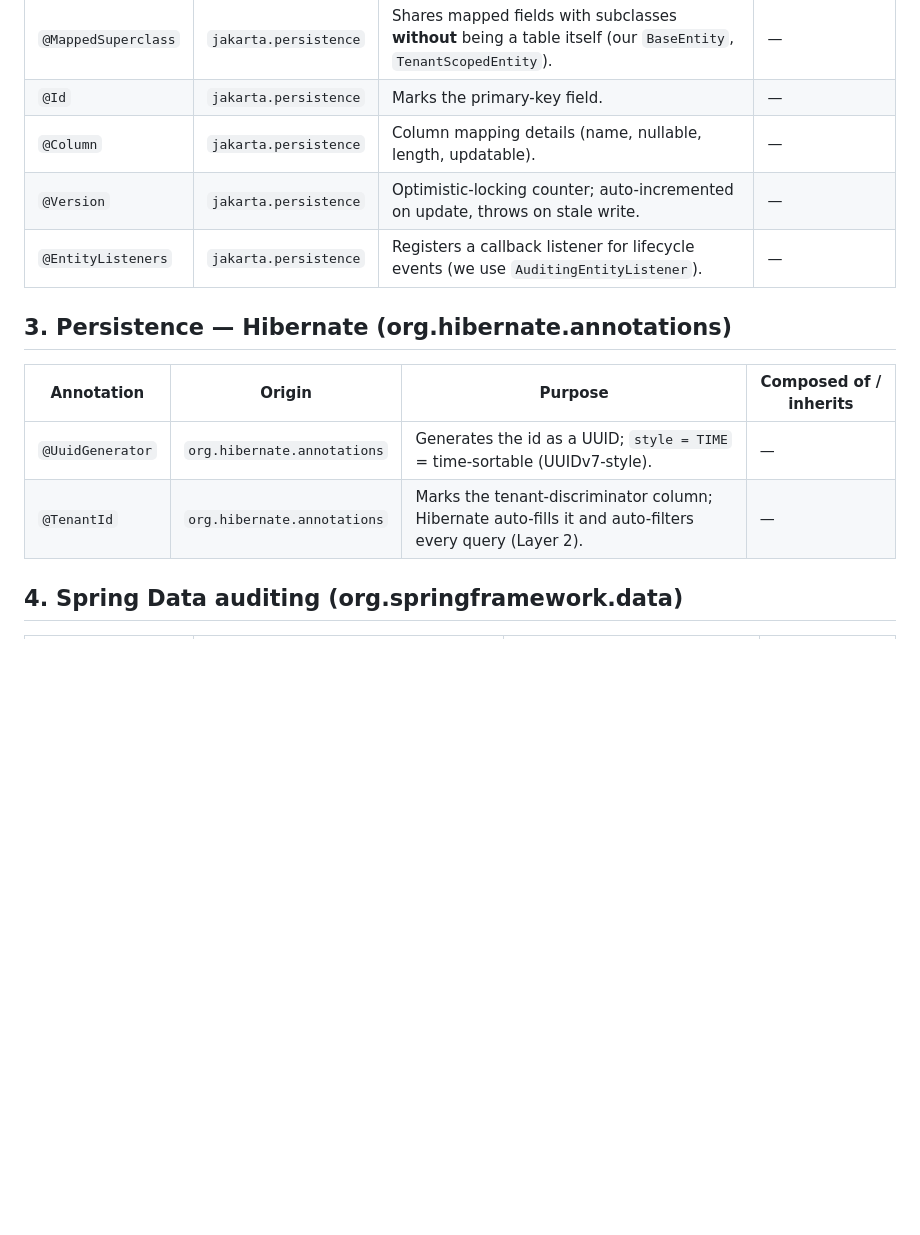
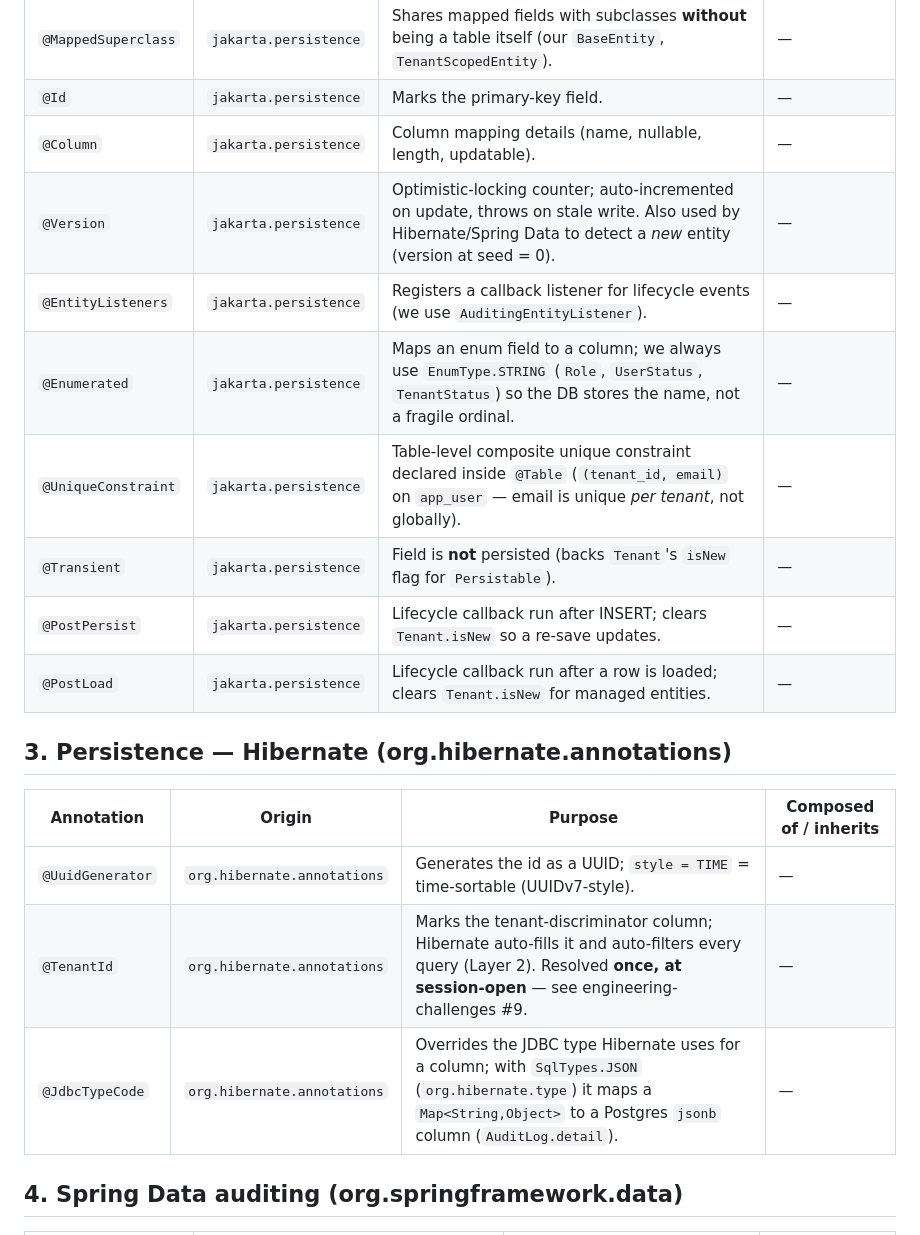
Before and after one commit to divyam-agarwal/eazy-crm, a Markdown page: docs/superpowers/annotations-reference.md, the part around one of its changes. Rendered like a GitHub page; blank space fills up the shorter version.

Commit message:
docs: annotations reference + challenge log for P0-auth

```diff
--- a/docs/superpowers/annotations-reference.md
+++ b/docs/superpowers/annotations-reference.md
@@ -57,15 +57,21 @@ it as a bean automatically. `@Repository` is implied semantically but not writte
 | `@MappedSuperclass` | `jakarta.persistence` | Shares mapped fields with subclasses **without** being a table itself (our `BaseEntity`, `TenantScopedEntity`). | — |
 | `@Id` | `jakarta.persistence` | Marks the primary-key field. | — |
 | `@Column` | `jakarta.persistence` | Column mapping details (name, nullable, length, updatable). | — |
-| `@Version` | `jakarta.persistence` | Optimistic-locking counter; auto-incremented on update, throws on stale write. | — |
+| `@Version` | `jakarta.persistence` | Optimistic-locking counter; auto-incremented on update, throws on stale write. Also used by Hibernate/Spring Data to detect a *new* entity (version at seed = 0). | — |
 | `@EntityListeners` | `jakarta.persistence` | Registers a callback listener for lifecycle events (we use `AuditingEntityListener`). | — |
+| `@Enumerated` | `jakarta.persistence` | Maps an enum field to a column; we always use `EnumType.STRING` (`Role`, `UserStatus`, `TenantStatus`) so the DB stores the name, not a fragile ordinal. | — |
+| `@UniqueConstraint` | `jakarta.persistence` | Table-level composite unique constraint declared inside `@Table` (`(tenant_id, email)` on `app_user` — email is unique *per tenant*, not globally). | — |
+| `@Transient` | `jakarta.persistence` | Field is **not** persisted (backs `Tenant`'s `isNew` flag for `Persistable`). | — |
+| `@PostPersist` | `jakarta.persistence` | Lifecycle callback run after INSERT; clears `Tenant.isNew` so a re-save updates. | — |
+| `@PostLoad` | `jakarta.persistence` | Lifecycle callback run after a row is loaded; clears `Tenant.isNew` for managed entities. | — |
 
 ## 3. Persistence — Hibernate (org.hibernate.annotations)
 
 | Annotation | Origin | Purpose | Composed of / inherits |
 |---|---|---|---|
 | `@UuidGenerator` | `org.hibernate.annotations` | Generates the id as a UUID; `style = TIME` = time-sortable (UUIDv7-style). | — |
-| `@TenantId` | `org.hibernate.annotations` | Marks the tenant-discriminator column; Hibernate auto-fills it and auto-filters every query (Layer 2). | — |
+| `@TenantId` | `org.hibernate.annotations` | Marks the tenant-discriminator column; Hibernate auto-fills it and auto-filters every query (Layer 2). Resolved **once, at session-open** — see engineering-challenges #9. | — |
+| `@JdbcTypeCode` | `org.hibernate.annotations` | Overrides the JDBC type Hibernate uses for a column; with `SqlTypes.JSON` (`org.hibernate.type`) it maps a `Map<String,Object>` to a Postgres `jsonb` column (`AuditLog.detail`). | — |
 
 ## 4. Spring Data auditing (org.springframework.data)
 
```
Also changed, not shown: other parts of docs/superpowers/annotations-reference.md (+14 -1 lines), docs/superpowers/engineering-challenges.md (+34 -0 lines).
